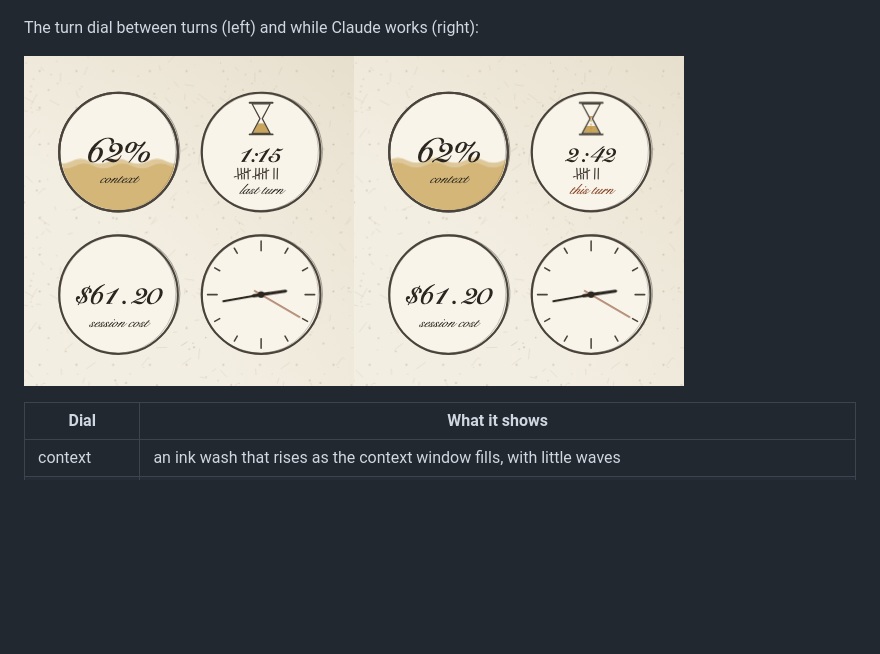
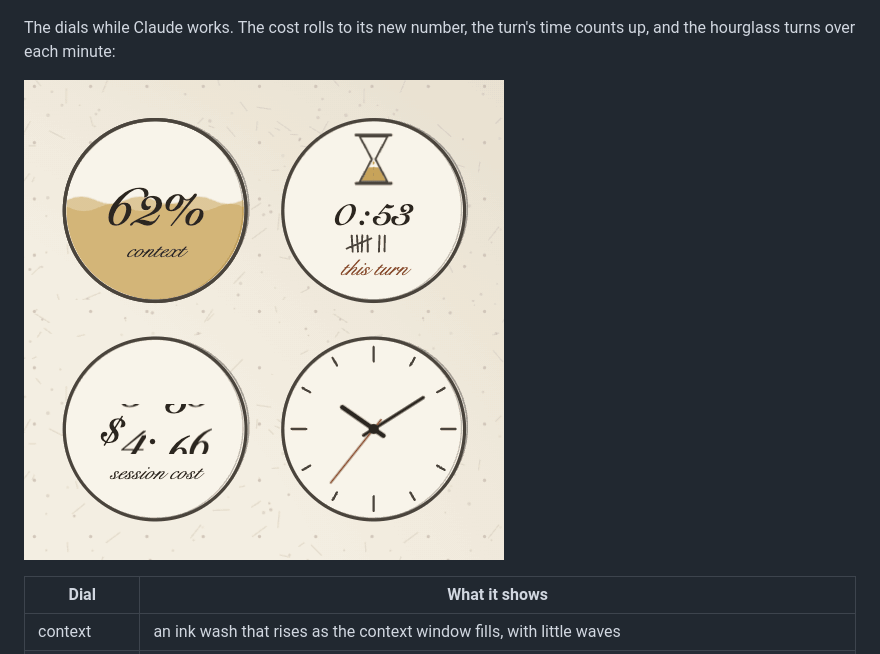
Before and after one commit to cktang88/claude-garden-theme, a Markdown page: README.md, the part around the change. Rendered like a GitHub page; pictures changed too: docs/dials.gif (added), docs/dials.png (deleted); blank space fills up the shorter version.

Commit message:
README shows the dials moving

```diff
--- a/README.md
+++ b/README.md
@@ -4,9 +4,9 @@ A light paper theme for the Claude desktop app (the Code tab). Warm paper behind
 
 ![warm paper with four pencil-sketched dials in the top right](docs/preview.png)
 
-The turn dial between turns (left) and while Claude works (right):
+The dials while Claude works. The cost rolls to its new number, the turn's time counts up, and the hourglass turns over each minute:
 
-![the four dials, between turns and while working](docs/dials.png)
+![the four dials moving](docs/dials.gif)
 
 | Dial | What it shows |
 | --- | --- |
```
